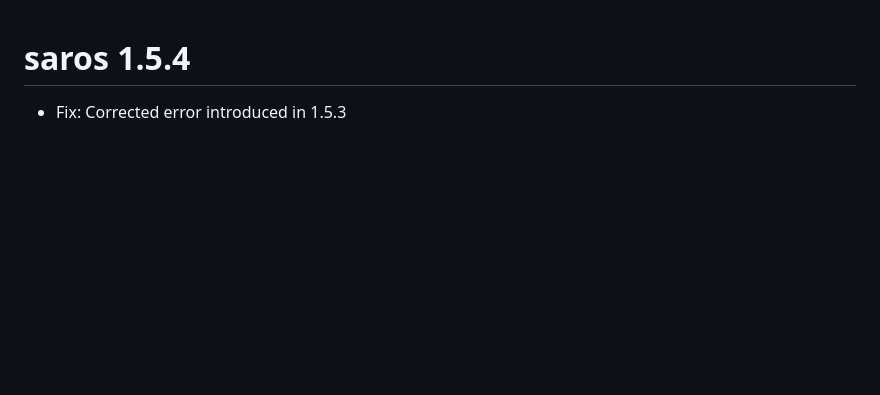
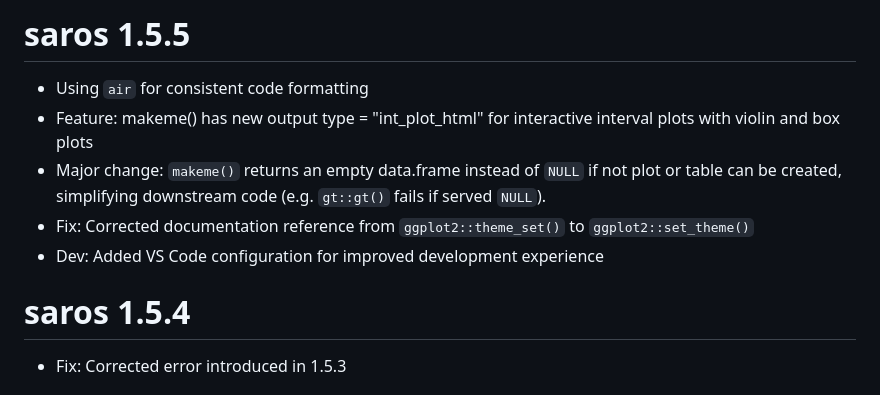
Before and after one commit to NIFU-NO/saros, a Markdown page: NEWS.md, the part around the change. Rendered like a GitHub page; blank space fills up the shorter version.

Commit message:
docs: update NEWS.md for saros 1.5.5
- Document code formatting improvements using air
- Add fix for ggplot2 function reference
- Note VS Code development environment setup

```diff
--- a/NEWS.md
+++ b/NEWS.md
@@ -1,3 +1,10 @@
+# saros 1.5.5
+-   Using `air` for consistent code formatting
+-   Feature: makeme() has new output type = "int_plot_html" for interactive interval plots with violin and box plots
+-   Major change: `makeme()` returns an empty data.frame instead of `NULL` if not plot or table can be created, simplifying downstream code (e.g. `gt::gt()` fails if served `NULL`).
+-   Fix: Corrected documentation reference from `ggplot2::theme_set()` to `ggplot2::set_theme()`
+-   Dev: Added VS Code configuration for improved development experience
+
 # saros 1.5.4
 -   Fix: Corrected error introduced in 1.5.3
 
```
